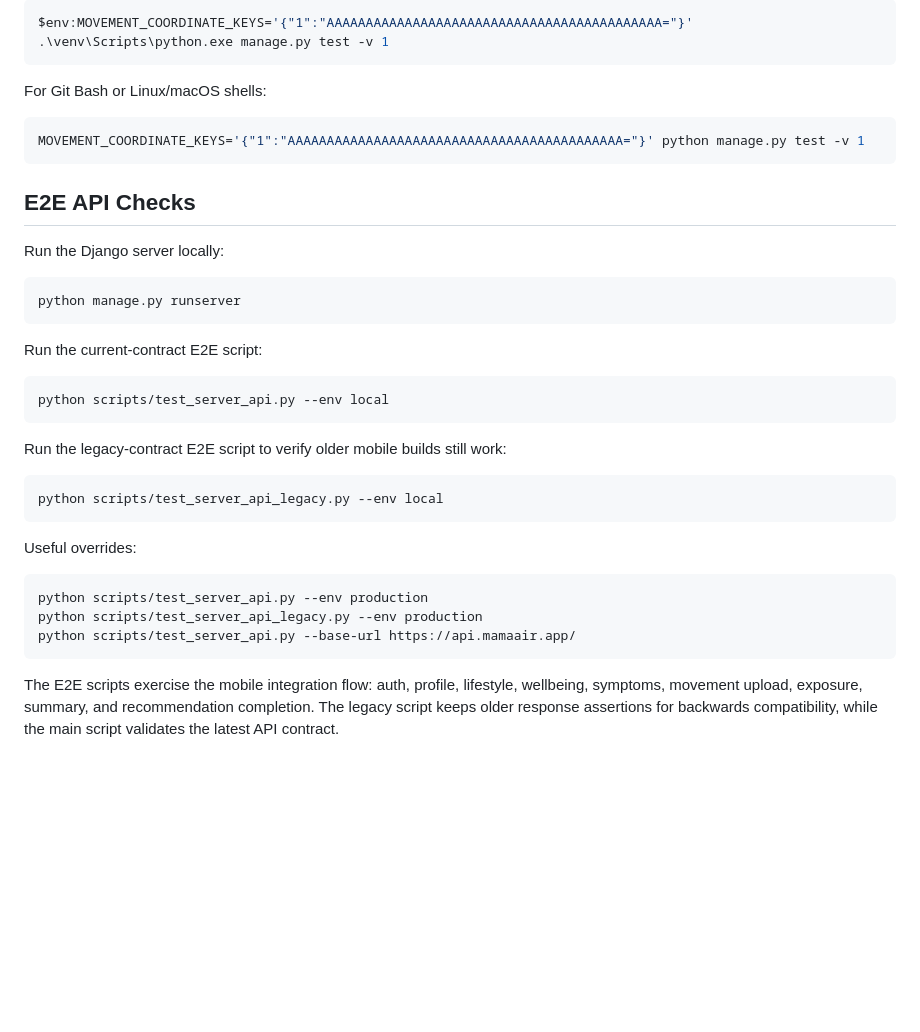
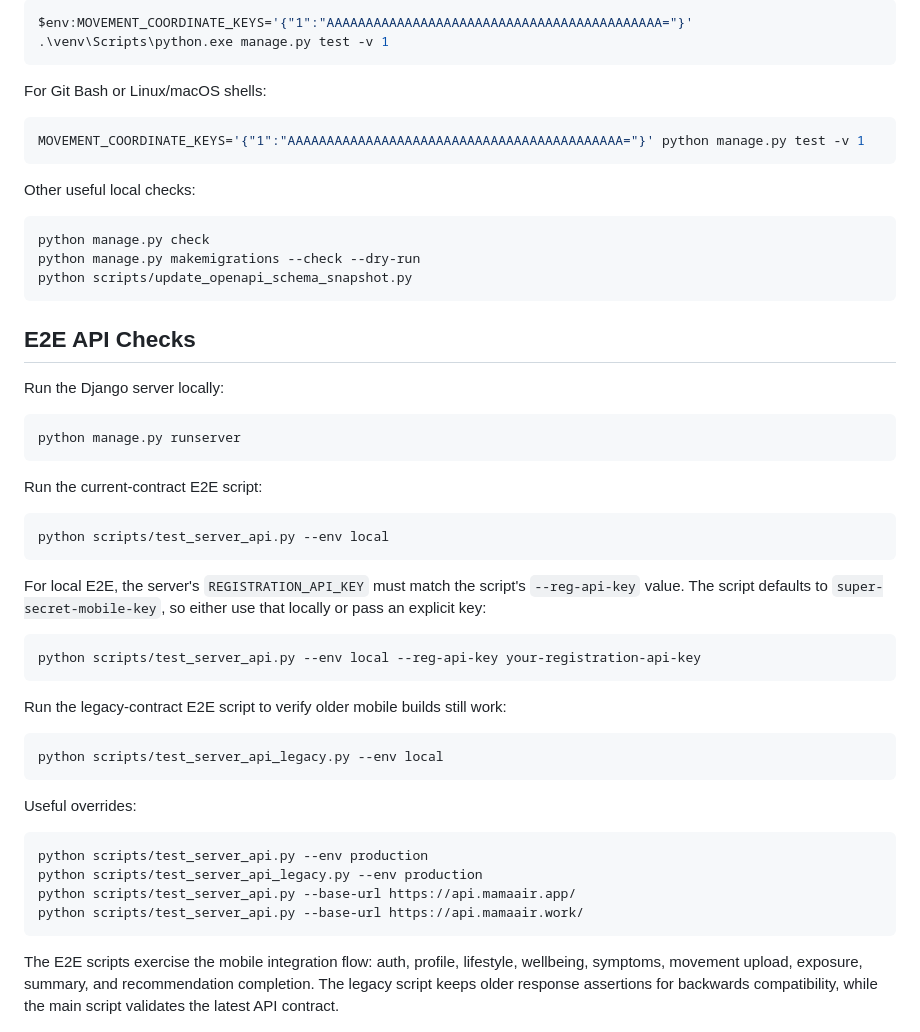
Before and after one commit to IAmJustAmateur/MamaAirAPI, a Markdown page: README.MD, the part around one of its changes. Drawn GitHub-style; blank space fills up the shorter version.

````diff
--- a/README.MD
+++ b/README.MD
@@ -234,6 +253,14 @@ For Git Bash or Linux/macOS shells:
 MOVEMENT_COORDINATE_KEYS='{"1":"AAAAAAAAAAAAAAAAAAAAAAAAAAAAAAAAAAAAAAAAAAA="}' python manage.py test -v 1
 ```
 
+Other useful local checks:
+
+```bash
+python manage.py check
+python manage.py makemigrations --check --dry-run
+python scripts/update_openapi_schema_snapshot.py
+```
+
 ## E2E API Checks
 
 Run the Django server locally:
@@ -248,6 +275,12 @@ Run the current-contract E2E script:
 python scripts/test_server_api.py --env local
 ```
 
+For local E2E, the server's `REGISTRATION_API_KEY` must match the script's `--reg-api-key` value. The script defaults to `super-secret-mobile-key`, so either use that locally or pass an explicit key:
+
+```bash
+python scripts/test_server_api.py --env local --reg-api-key your-registration-api-key
+```
+
 Run the legacy-contract E2E script to verify older mobile builds still work:
 
 ```bash
@@ -260,6 +293,7 @@ Useful overrides:
 python scripts/test_server_api.py --env production
 python scripts/test_server_api_legacy.py --env production
 python scripts/test_server_api.py --base-url https://api.mamaair.app/
+python scripts/test_server_api.py --base-url https://api.mamaair.work/
 ```
 
 The E2E scripts exercise the mobile integration flow: auth, profile, lifestyle, wellbeing, symptoms, movement upload, exposure, summary, and recommendation completion. The legacy script keeps older response assertions for backwards compatibility, while the main script validates the latest API contract.
````
Also changed, not shown: other parts of README.MD (+32 -13 lines).
